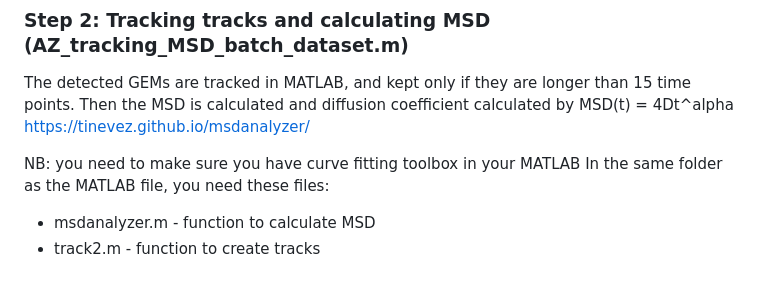
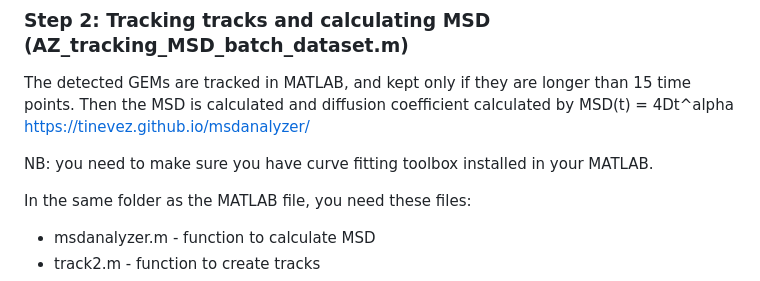
Before and after one commit to aiweizeng/microscopy, a Markdown page: README.md, the part around the change. GitHub-like rendering.

```diff
--- a/README.md
+++ b/README.md
@@ -62,7 +62,8 @@ Thunderstorm plugin for ImageJ is used to track GEMs by Gaussian fitting. https:
 The detected GEMs are tracked in MATLAB, and kept only if they are longer than 15 time points. Then the MSD is calculated and diffusion coefficient calculated by MSD(t) = 4Dt^alpha
 https://tinevez.github.io/msdanalyzer/
 
-NB: you need to make sure you have curve fitting toolbox in your MATLAB
+NB: you need to make sure you have curve fitting toolbox installed in your MATLAB.
+
 In the same folder as the MATLAB file, you need these files:
 - msdanalyzer.m - function to calculate MSD
 - track2.m - function to create tracks
```
